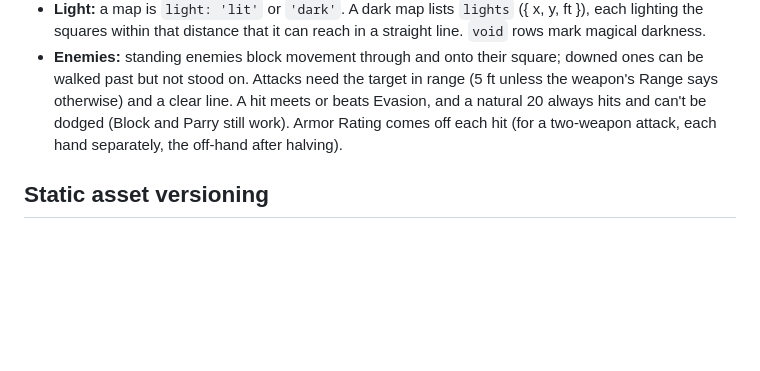
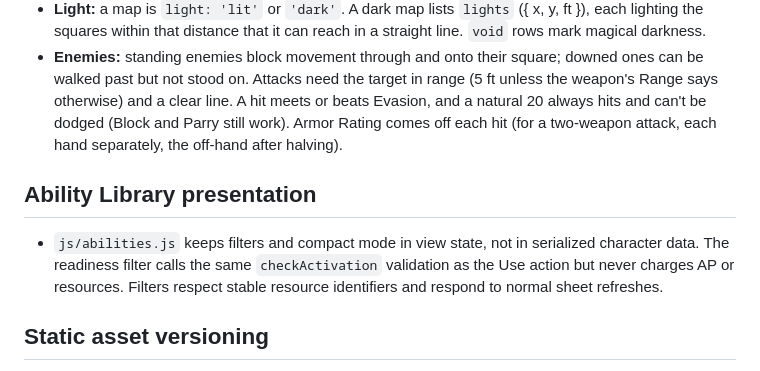
Before and after one commit to immortalwarlock427-debug/Worlds-Beyond, a Markdown page: docs/ARCHITECTURE.md, the part around the change. Rendered like a GitHub page; blank space fills up the shorter version.

Commit message:
Codex: Style compact ability lists and document new filtering features

```diff
--- a/docs/ARCHITECTURE.md
+++ b/docs/ARCHITECTURE.md
@@ -60,6 +60,9 @@ The browser keeps two things apart, because a character and a game have differen
   A hit meets or beats Evasion, and a natural 20 always hits and can't be dodged (Block and Parry still work). Armor Rating comes off each hit (for a two-weapon
   attack, each hand separately, the off-hand after halving).
 
+## Ability Library presentation
+- `js/abilities.js` keeps filters and compact mode in view state, not in serialized character data. The readiness filter calls the same `checkActivation` validation as the Use action but never charges AP or resources. Filters respect stable resource identifiers and respond to normal sheet refreshes.
+
 ## Static asset versioning
 
 GitHub Pages may serve updated HTML while a visitor's browser still has older CSS/JS cached. The HTML uses a shared `?v=...` release token on `css/sheet.css` and all `js/*.js` script references. **Every release that changes CSS or JavaScript should bump the shared token in `index.html`** so the browser fetches matching files on production rather than mixing versions. The navigation regression suite checks that all references share a token. Avoid changing character storage keys to solve cache issues.
```
